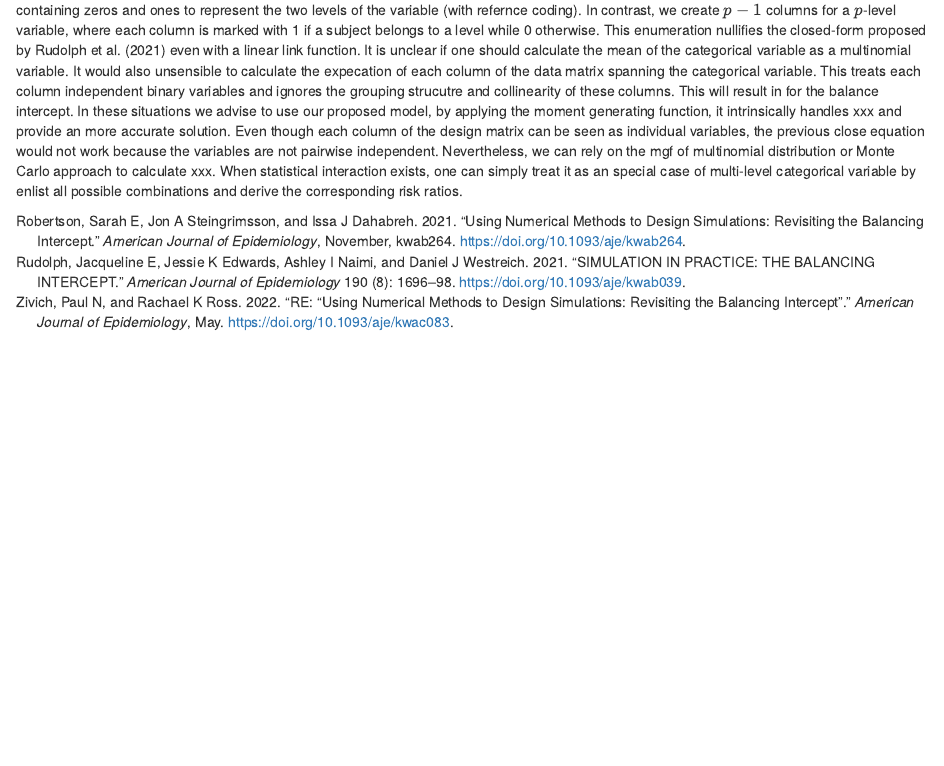
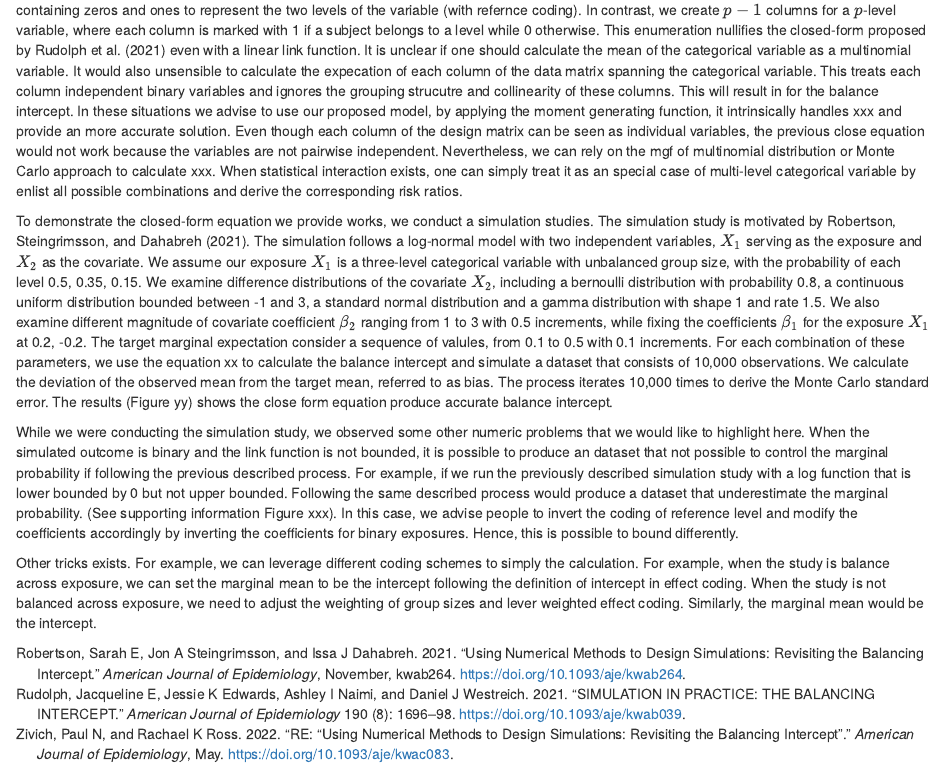
Before and after one commit to boyiguo1/Manuscript-Balancing_Intercept, an R Markdown document (Manuscript/01-intro.Rmd): the page in a window 1100 px wide, from 940 px down. Rendered offline with R 4.5, knitr and Pandoc, with nearby package versions.

Commit message:
Add more content

```diff
--- a/Manuscript/01-intro.Rmd
+++ b/Manuscript/01-intro.Rmd
@@ -16,6 +16,16 @@ Another layer of complex comes from the covariate adjustment in the simulation d
 
 One of the complications that was not explicitly discussed in previous balance intercept literature is the generalization of binary exposure and comparatives to multiple-level, which can also include the statistical interaction of two categorical variables, i.e. exposure-covariate interaction or covariate-covariate interaction, as an special case. When enumerating a binary variable in the simulation design, we normally create a data column containing zeros and ones to represent the two levels of the variable (with refernce coding). In contrast, we create $p-1$ columns for a $p$-level variable, where each column is marked with 1 if a subject belongs to a level while 0 otherwise. This enumeration nullifies the closed-form proposed by @rudolph2021 even with a linear link function. It is unclear if one should calculate the mean of the categorical variable as a multinomial variable. It would also unsensible to calculate the expecation of each column of the data matrix spanning the categorical variable. This treats each column independent binary variables and ignores the grouping strucutre and collinearity of these columns. This will result in for the balance intercept. In these situations we advise to use our proposed model, by applying the moment generating function, it intrinsically handles xxx and provide an more accurate solution. Even though each column of the design matrix can be seen as individual variables, the previous close equation would not work because the variables are not pairwise independent. Nevertheless, we can rely on the mgf of multinomial distribution or Monte Carlo approach to calculate xxx. When statistical interaction exists, one can simply treat it as an special case of multi-level categorical variable by enlist all possible combinations and derive the corresponding risk ratios.
 
+To demonstrate the closed-form equation we provide works, we conduct a simulation studies. The simulation study is motivated by @robertson2021. The simulation follows a log-normal model with two independent variables, $X_1$ serving as the exposure and $X_2$ as the covariate. We assume our exposure $X_1$ is a three-level categorical variable with unbalanced group size, with the probability of each level 0.5, 0.35, 0.15. We examine difference distributions of the covariate $X_2$, including a bernoulli distribution with probability 0.8, a continuous uniform distribution bounded between -1 and 3, a standard normal distribution and a gamma distribution with shape 1 and rate 1.5. We also examine different magnitude of covariate coefficient $\beta_2$ ranging from 1 to 3 with 0.5 increments, while fixing the coefficients $\beta_1$ for the exposure $X_1$ at 0.2, -0.2. The target marginal expectation consider a sequence of valules, from 0.1 to 0.5 with 0.1 increments. For each combination of these parameters, we use the equation xx to calculate the balance intercept and simulate a dataset that consists of 10,000 observations. We calculate the deviation of the observed mean from the target mean, referred to as bias. The process iterates 10,000 times to derive the Monte Carlo standard error. The results (Figure yy) shows the close form equation produce accurate balance intercept.
+
+While we were conducting the simulation study, we observed some other numeric problems that we would like to highlight here. When the simulated outcome is binary and the link function is not bounded, it is possible to produce an dataset that not possible to control the marginal probability if following the previous described process. For example, if we run the previously described simulation study with a log function that is lower bounded by 0 but not upper bounded. Following the same described process would produce a dataset that underestimate the marginal probability. (See supporting information Figure xxx). In this case, we advise people to invert the coding of reference level and modify the coefficients accordingly by inverting the coefficients for binary exposures. Hence, this is possible to bound differently.
+
+Other tricks exists. For example, we can leverage different coding schemes to simply the calculation. For example, when the study is balance across exposure, we can set the marginal mean to be the intercept following the definition of intercept in effect coding. When the study is not balanced across exposure, we need to adjust the weighting of group sizes and lever weighted effect coding. Similarly, the marginal mean would be the intercept.
+
+<!-- Additional discussions: -->
+<!--     1. During the simulation, we observe the following -->
+<!--     2. When using some particular estimated, in other words, to simulate binary outcome,  the empirical marginal mean is smaller than the targeted mean, it is very happens when the effect size is large. This is because is bounded. Suggested solution, change the event of interest, would not happen for continuous outcome, for example log-normal model. -->
+<!--     3. Corner cases of effect coding: balance design. Centering coefficient and add the scaled mean to the covariates -->
 
 <!-- To better understand the balance intercept problem, we first review two basic statistics concepts, coding schemes and link functions. A coding scheme describes how a categorical variable is enumerated in a regression system. Most commonly used coding schemes include the reference coding (also known as dummy coding) and the effect coding. Both coding schemes create $p-1$ columns for a categorical variable with $p$ levels. The reference coding employs 0 and 1 to denote the level an individual belongs, while the effect coding employs 0, 1, and -1. For example, a binary variable would be coded as a vector of 0 for the reference level and 1 for the comparing level using the reference coding and a vector of 1 and -1 using the effect coding. (See an example of three-level categorical variable in Table 1). As the enumerations are different for the two coding schemes, they offer different interpretations of regression coefficients. The reference coding emphasizes the change relative to a reference level of preference; the effect coding emphasizes the deviation from the grand mean (here refer to as the mean of the level means). Nevertheless, the two schemes translate to each other one-on-one and provide the same statistical inference. To note, both coding schemes can be applied ubiquitously in any regression system regardless the outcome distribution and the link function of choice.  -->
 
```
Also changed, not shown: _targets.R (+13 -0 lines), Manuscript/effect_coding_intercept.pdf, Manuscript/effect_coding_intercept.tex.
